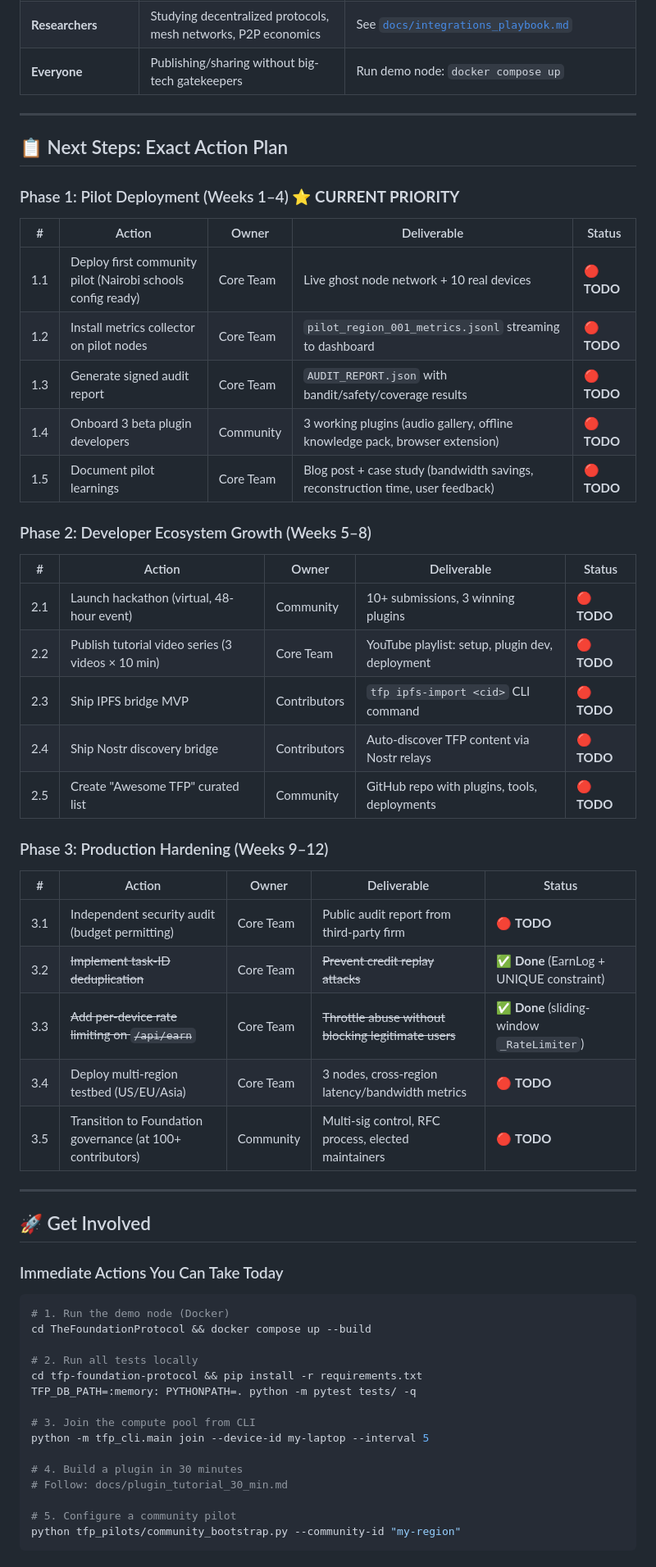
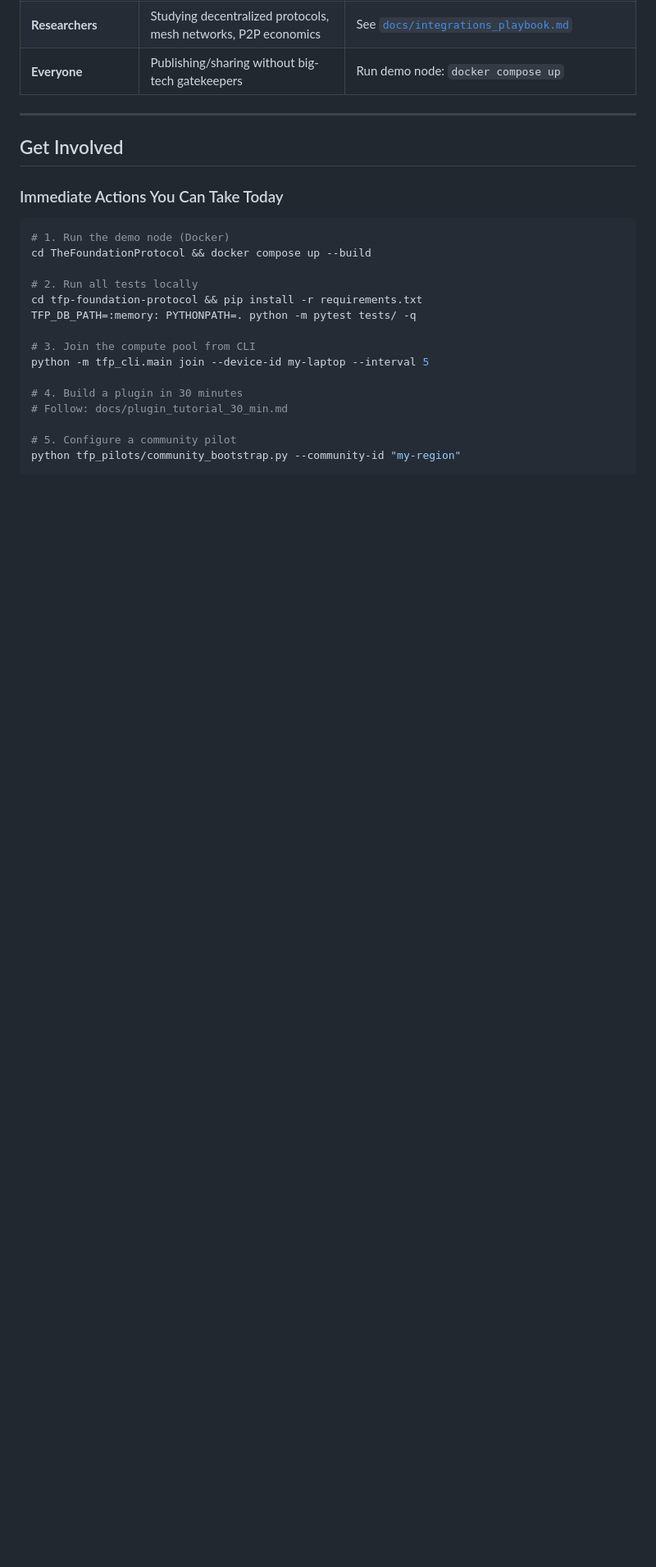
Before and after one commit to Bittermun/TheFoundationProtocol, a Markdown page: README.md, the part around one of its changes. Shown at 82% size. Drawn GitHub-style; blank space fills up the shorter version.

```diff
--- a/README.md
+++ b/README.md
@@ -241,41 +241,7 @@ See the historical hardening notes in [`docs/archive/v2.2-hardening.md`](tfp-fou
 
 ---
 
-## 📋 Next Steps: Exact Action Plan
-
-### Phase 1: Pilot Deployment (Weeks 1–4) ⭐ **CURRENT PRIORITY**
-
-| # | Action | Owner | Deliverable | Status |
-|---|--------|-------|-------------|--------|
-| 1.1 | Deploy first community pilot (Nairobi schools config ready) | Core Team | Live ghost node network + 10 real devices | 🔴 **TODO** |
-| 1.2 | Install metrics collector on pilot nodes | Core Team | `pilot_region_001_metrics.jsonl` streaming to dashboard | 🔴 **TODO** |
-| 1.3 | Generate signed audit report | Core Team | `AUDIT_REPORT.json` with bandit/safety/coverage results | 🔴 **TODO** |
-| 1.4 | Onboard 3 beta plugin developers | Community | 3 working plugins (audio gallery, offline knowledge pack, browser extension) | 🔴 **TODO** |
-| 1.5 | Document pilot learnings | Core Team | Blog post + case study (bandwidth savings, reconstruction time, user feedback) | 🔴 **TODO** |
-
-### Phase 2: Developer Ecosystem Growth (Weeks 5–8)
-
-| # | Action | Owner | Deliverable | Status |
-|---|--------|-------|-------------|--------|
-| 2.1 | Launch hackathon (virtual, 48-hour event) | Community | 10+ submissions, 3 winning plugins | 🔴 **TODO** |
-| 2.2 | Publish tutorial video series (3 videos × 10 min) | Core Team | YouTube playlist: setup, plugin dev, deployment | 🔴 **TODO** |
-| 2.3 | Ship IPFS bridge MVP | Contributors | `tfp ipfs-import <cid>` CLI command | 🔴 **TODO** |
-| 2.4 | Ship Nostr discovery bridge | Contributors | Auto-discover TFP content via Nostr relays | 🔴 **TODO** |
-| 2.5 | Create "Awesome TFP" curated list | Community | GitHub repo with plugins, tools, deployments | 🔴 **TODO** |
-
-### Phase 3: Production Hardening (Weeks 9–12)
-
-| # | Action | Owner | Deliverable | Status |
-|---|--------|-------|-------------|--------|
-| 3.1 | Independent security audit (budget permitting) | Core Team | Public audit report from third-party firm | 🔴 **TODO** |
-| 3.2 | ~~Implement task-ID deduplication~~ | Core Team | ~~Prevent credit replay attacks~~ | ✅ **Done** (EarnLog + UNIQUE constraint) |
-| 3.3 | ~~Add per-device rate limiting on `/api/earn`~~ | Core Team | ~~Throttle abuse without blocking legitimate users~~ | ✅ **Done** (sliding-window `_RateLimiter`) |
-| 3.4 | Deploy multi-region testbed (US/EU/Asia) | Core Team | 3 nodes, cross-region latency/bandwidth metrics | 🔴 **TODO** |
-| 3.5 | Transition to Foundation governance (at 100+ contributors) | Community | Multi-sig control, RFC process, elected maintainers | 🔴 **TODO** |
-
----
-
-## 🚀 Get Involved
+##  Get Involved
 
 ### Immediate Actions You Can Take Today
 
```
Also changed, not shown: other parts of README.md (+1 -1 lines).
